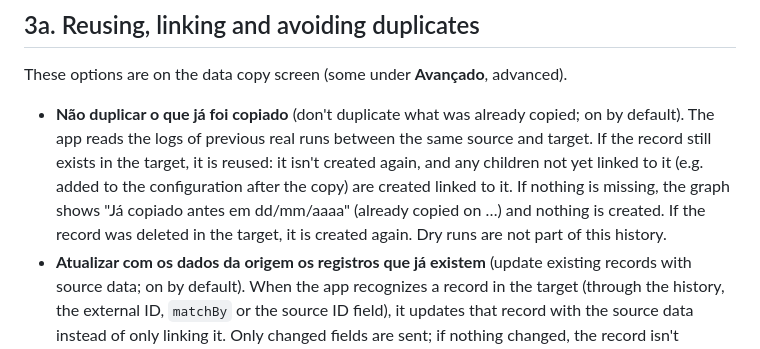
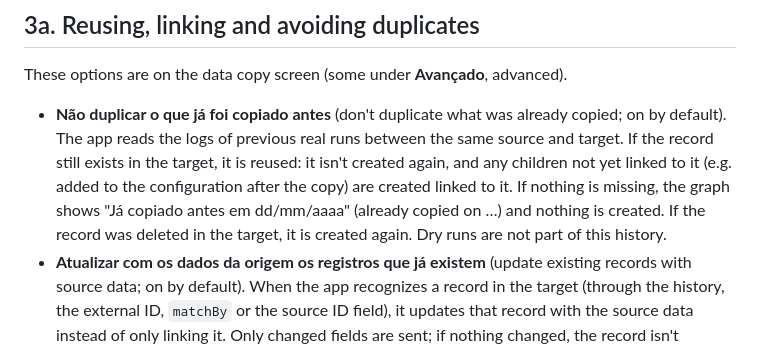
Before and after one commit to rodrigo-augusto-oliveira/orgseed, a Markdown page: README.md, the part around the change. GitHub-like rendering.

Commit message:
docs: fix a UI label and ask to close SF Graph Copy before upgrading

```diff
--- a/README.md
+++ b/README.md
@@ -51,7 +51,7 @@ Download the installer for your system from the repository's **Releases** page.
 
 These options are on the data copy screen (some under **Avançado**, advanced).
 
-- **Não duplicar o que já foi copiado** (don't duplicate what was already copied; on by default). The app reads the logs of previous real runs between the same source and target. If the record still exists in the target, it is reused: it isn't created again, and any children not yet linked to it (e.g. added to the configuration after the copy) are created linked to it. If nothing is missing, the graph shows "Já copiado antes em dd/mm/aaaa" (already copied on …) and nothing is created. If the record was deleted in the target, it is created again. Dry runs are not part of this history.
+- **Não duplicar o que já foi copiado antes** (don't duplicate what was already copied; on by default). The app reads the logs of previous real runs between the same source and target. If the record still exists in the target, it is reused: it isn't created again, and any children not yet linked to it (e.g. added to the configuration after the copy) are created linked to it. If nothing is missing, the graph shows "Já copiado antes em dd/mm/aaaa" (already copied on …) and nothing is created. If the record was deleted in the target, it is created again. Dry runs are not part of this history.
 - **Atualizar com os dados da origem os registros que já existem** (update existing records with source data; on by default). When the app recognizes a record in the target (through the history, the external ID, `matchBy` or the source ID field), it updates that record with the source data instead of only linking it. Only changed fields are sent; if nothing changed, the record isn't touched (so no triggers or flows fire needlessly). Updates run before creation, separately: if one fails it becomes a warning and the opportunity is still created. Never updated: link-only objects (e.g. User), RecordType, and the standard Price Book with its price entries. Lookups pointing to records that don't exist in the target yet are left out of the update, with a warning. In the dry run, the total appears under "Seriam atualizados" (would be updated).
 - **Reconhecer registros pelo ID externo automaticamente** (match by external ID; Advanced, on by default). Every field marked as an external ID in the target that also exists in the source becomes the object's first matching rule, even without `matchBy`. This avoids `DUPLICATE_VALUE` on records such as transport zones, crops and price books.
 - **`DUPLICATE_VALUE` safety net**. If creation still fails because of a duplicate value in a unique field, the app takes the existing record's ID from the Salesforce error message, links and updates that record, and resends the graph once.
```
Also changed, not shown: docs/INSTALL.md (+1 -1 lines).
